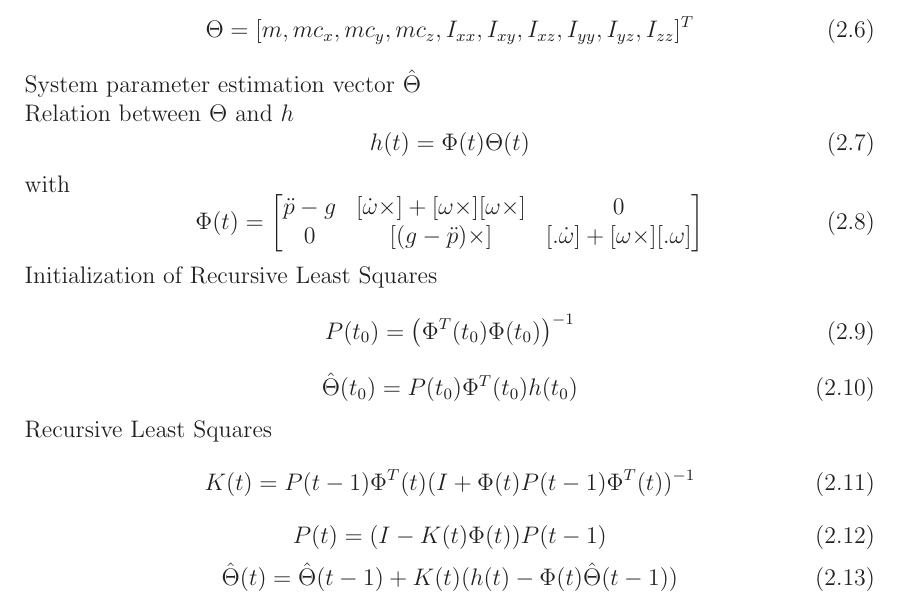
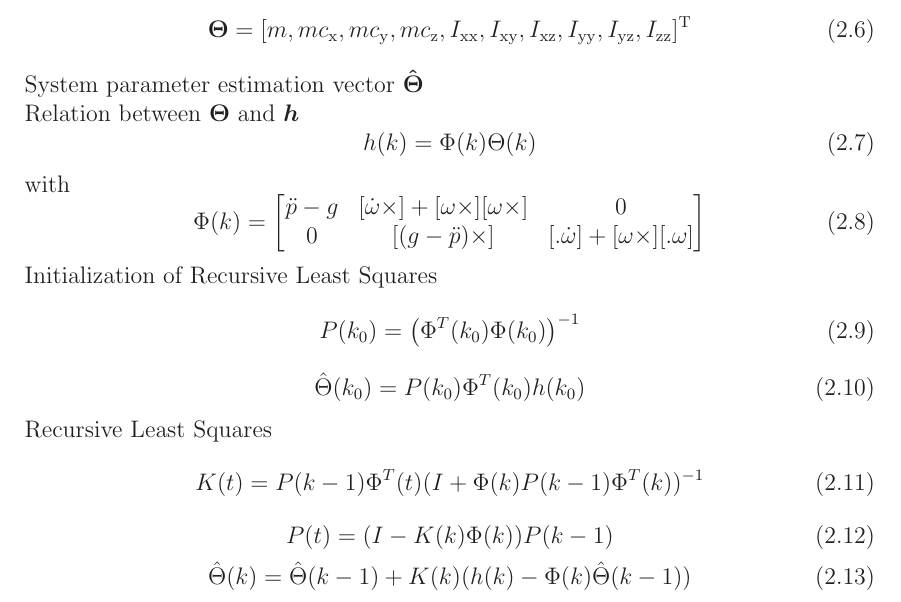
Before and after one commit to benediktibk/projektpraktikum_itr, a LaTeX document (documents/report/report.tex, which reads documents/report/mainpart.tex): part of page 10 of 17, cut so that both start at the same text. Compiled offline with LaTeX, dvips and Ghostscript.

Commit message:
Changed t to k as RLS is discrete

```diff
--- a/documents/report/mainpart.tex
+++ b/documents/report/mainpart.tex
@@ -38,17 +38,17 @@ Input vector filled with forces and torques at the grasping point
 \end{equation}
 System parameter vector
 \begin{equation}
-	\Theta = [m, m c_x, m c_y, m c_z, I_{xx}, I_{xy}, I_{xz}, I_{yy}, I_{yz}, I_{zz}]^T
+	\vec{\Theta} = [m, m c_\scr{x}, m c_\scr{y}, m c_\scr{z}, I_\scr{xx}, I_\scr{xy}, I_\scr{xz}, I_\scr{yy},I_\scr{yz}, I_\scr{zz}]^\scr{T}
 \end{equation}
-System parameter estimation vector $\hat \Theta$
+System parameter estimation vector $\vec{\hat \Theta}$
 
-Relation between $\Theta$ and $h$
+Relation between $\vec{\Theta}$ and $\vec{h}$
 \begin{equation}
-	h(t) = \Phi(t) \Theta(t)
+	h(k) = \Phi(k) \Theta(k)
 \end{equation}
 with
 \begin{equation}
-	\Phi(t) =
+	\Phi(k) =
 	\begin{bmatrix}
 		\ddot p - g	& [\dot \omega \times] + [\omega \times] [\omega \times]	& 0 \\
 		0			& [(g - \ddot p) \times]									& [. \dot \omega] + [\omega \times] [. \omega]
@@ -57,21 +57,21 @@ with
 
 Initialization of Recursive Least Squares
 \begin{equation}
-	P(t_0) = \left( \Phi^T(t_0) \Phi(t_0) \right)^{-1}
+	P(k_0) = \left( \Phi^T(k_0) \Phi(k_0) \right)^{-1}
 \end{equation}
 \begin{equation}
-	\hat \Theta (t_0) = P(t_0) \Phi^T(t_0) h(t_0)
+	\hat \Theta (k_0) = P(k_0) \Phi^T(k_0) h(k_0)
 \end{equation}
 
 Recursive Least Squares
 \begin{equation}
-	K(t) = P(t-1) \Phi^T(t) (I + \Phi(t) P(t - 1) \Phi^T(t))^{-1}
+	K(t) = P(k-1) \Phi^T(t) (I + \Phi(k) P(k - 1) \Phi^T(k))^{-1}
 \end{equation}
 \begin{equation}
-	P(t) = (I - K(t) \Phi(t)) P(t - 1)
+	P(t) = (I - K(k) \Phi(k)) P(k - 1)
 \end{equation}
 \begin{equation}
-	\hat \Theta(t) = \hat \Theta(t - 1) + K(t) (h(t) - \Phi(t) \hat \Theta(t - 1))
+	\hat \Theta(k) = \hat \Theta(k - 1) + K(k) (h(k) - \Phi(k) \hat \Theta(k - 1))
 \end{equation}
 
 \chapter{Modelling and Verification of Embedded Systems}
```
Also changed, not shown: documents/report/mainpart.tex (2 more changed lines).
